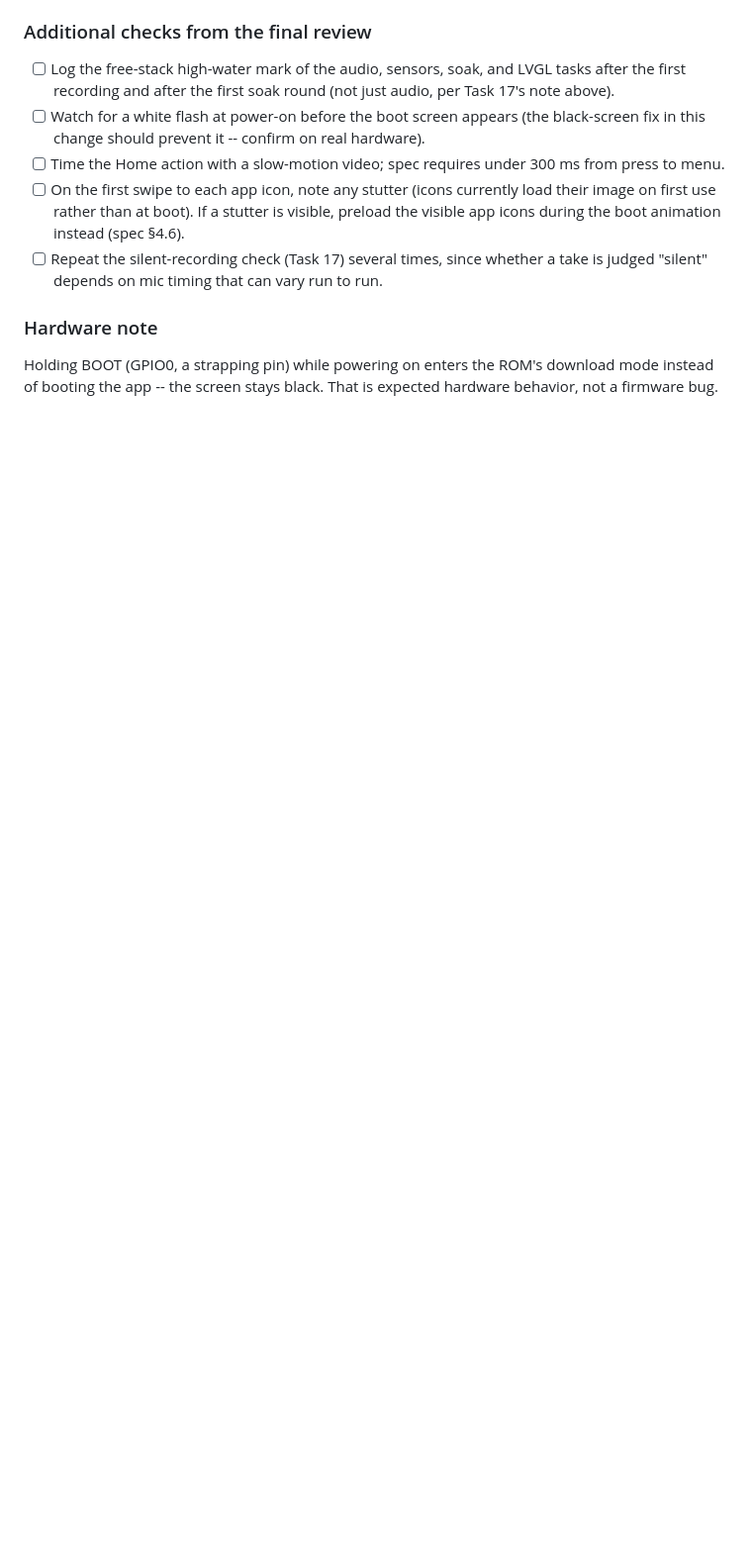
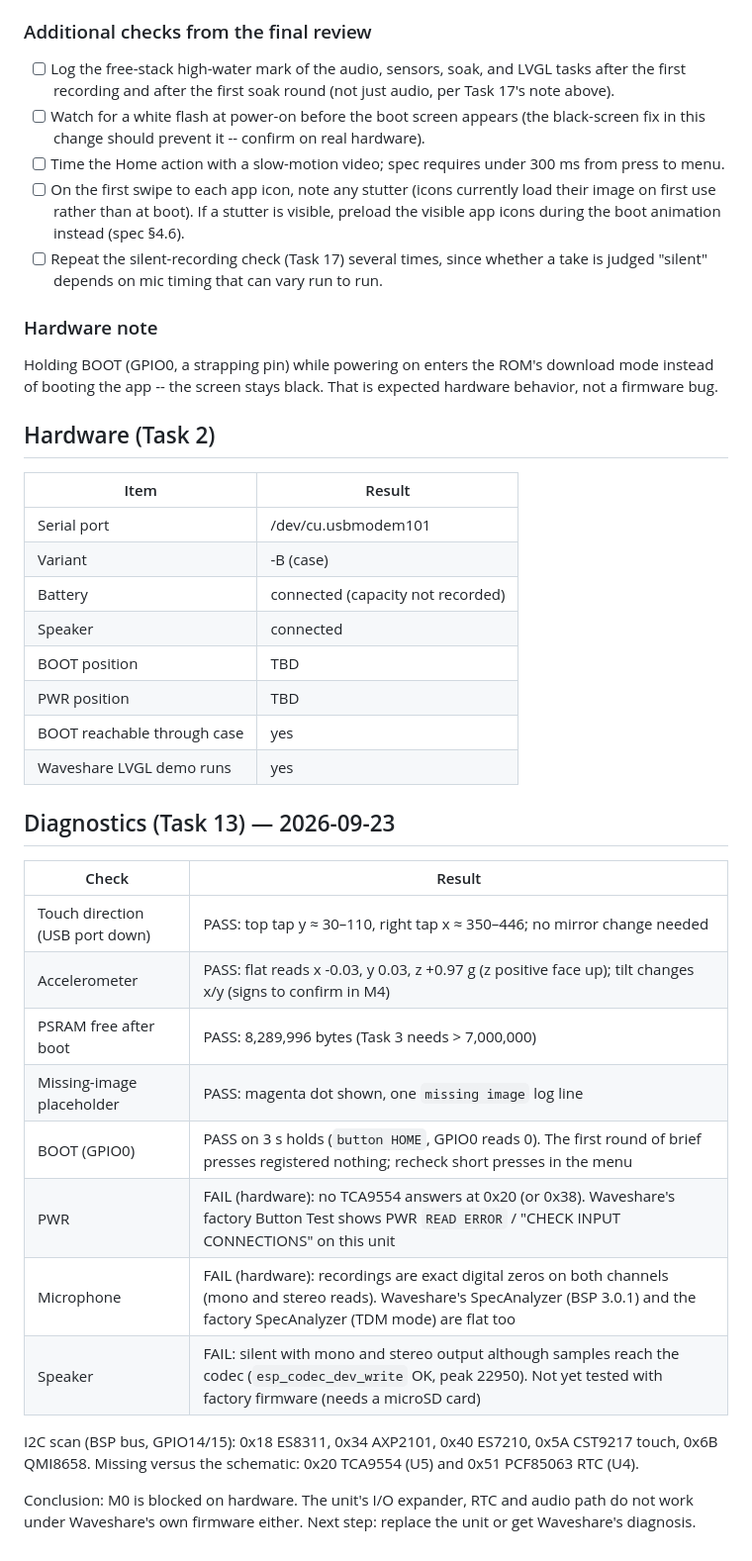
Before and after one commit to codifydoo/esp32-cat-toy, a Markdown page: docs/device-checks.md, the part around the change. Shown at 99% size. GitHub-like rendering; blank space fills up the shorter version.

Commit message:
docs: record board bring-up and hardware checklist

```diff
--- a/docs/device-checks.md
+++ b/docs/device-checks.md
@@ -162,3 +162,35 @@ owed, in plan order. Work through it once the board is available, then record re
 
 Holding BOOT (GPIO0, a strapping pin) while powering on enters the ROM's download mode instead of
 booting the app -- the screen stays black. That is expected hardware behavior, not a firmware bug.
+
+## Hardware (Task 2)
+
+| Item | Result |
+| --- | --- |
+| Serial port | /dev/cu.usbmodem101 |
+| Variant | -B (case) |
+| Battery | connected (capacity not recorded) |
+| Speaker | connected |
+| BOOT position | TBD |
+| PWR position | TBD |
+| BOOT reachable through case | yes |
+| Waveshare LVGL demo runs | yes |
+
+## Diagnostics (Task 13) — 2026-09-23
+
+| Check | Result |
+| --- | --- |
+| Touch direction (USB port down) | PASS: top tap y ≈ 30–110, right tap x ≈ 350–446; no mirror change needed |
+| Accelerometer | PASS: flat reads x -0.03, y 0.03, z +0.97 g (z positive face up); tilt changes x/y (signs to confirm in M4) |
+| PSRAM free after boot | PASS: 8,289,996 bytes (Task 3 needs > 7,000,000) |
+| Missing-image placeholder | PASS: magenta dot shown, one `missing image` log line |
+| BOOT (GPIO0) | PASS on 3 s holds (`button HOME`, GPIO0 reads 0). The first round of brief presses registered nothing; recheck short presses in the menu |
+| PWR | FAIL (hardware): no TCA9554 answers at 0x20 (or 0x38). Waveshare's factory Button Test shows PWR `READ ERROR` / "CHECK INPUT CONNECTIONS" on this unit |
+| Microphone | FAIL (hardware): recordings are exact digital zeros on both channels (mono and stereo reads). Waveshare's SpecAnalyzer (BSP 3.0.1) and the factory SpecAnalyzer (TDM mode) are flat too |
+| Speaker | FAIL: silent with mono and stereo output although samples reach the codec (`esp_codec_dev_write` OK, peak 22950). Not yet tested with factory firmware (needs a microSD card) |
+
+I2C scan (BSP bus, GPIO14/15): 0x18 ES8311, 0x34 AXP2101, 0x40 ES7210, 0x5A CST9217 touch, 0x6B QMI8658.
+Missing versus the schematic: 0x20 TCA9554 (U5) and 0x51 PCF85063 RTC (U4).
+
+Conclusion: M0 is blocked on hardware. The unit's I/O expander, RTC and audio path do not work under
+Waveshare's own firmware either. Next step: replace the unit or get Waveshare's diagnosis.
```
